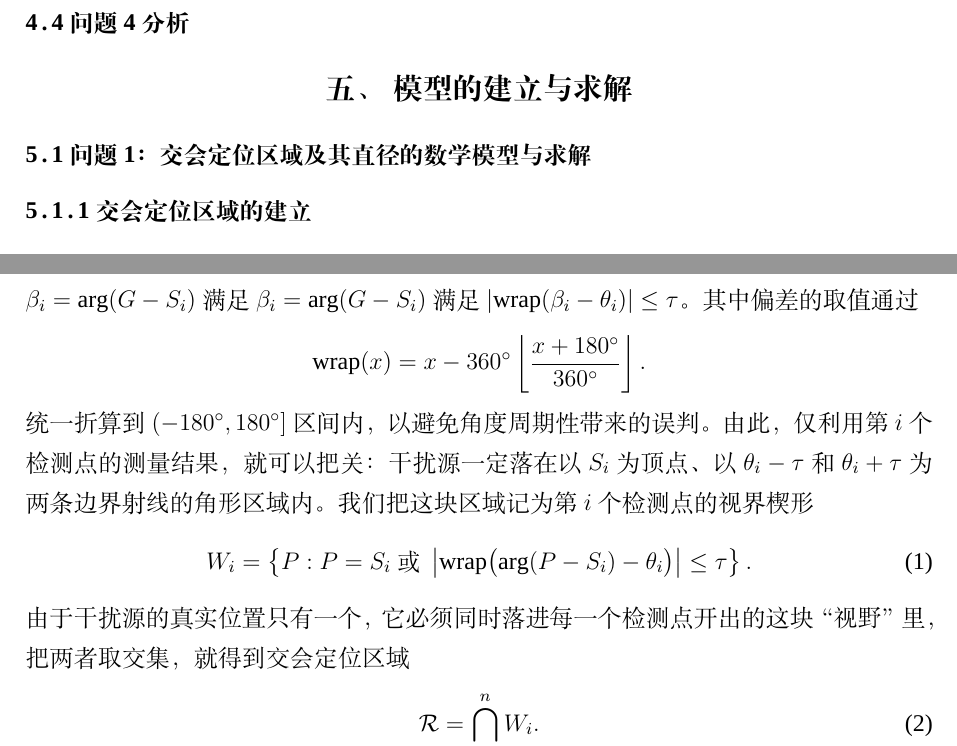
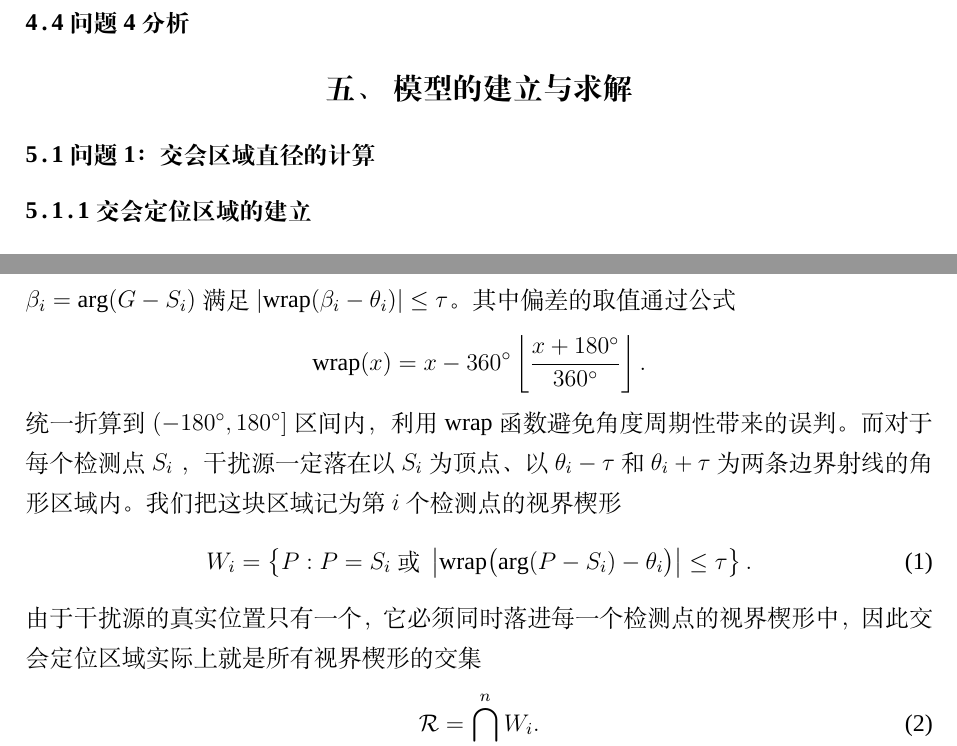
Before and after one commit to MemoryExist/B, a LaTeX thesis (primary template.tex): two parts of pages 6 and 7 of 22, joined at a grey line, cut so that both start at the same text. Compiled offline with XeLaTeX; a missing font is replaced by an installed copy or a similar font.

Commit message:
pdf更改

```diff
--- a/primary template.tex
+++ b/primary template.tex
@@ -129,7 +129,7 @@ $\text{直径}=\max_{i<j} \left\| v_i-v_j \right\| =\max_{i<j} \sqrt{\left( x_i-
 
 \subsection{问题4分析}
 \section{模型的建立与求解}
-\subsection{问题1：交会定位区域及其直径的数学模型与求解}
+\subsection{问题1：交会区域直径的计算}
 \subsubsection{交会定位区域的建立}
 
 \begin{figure}[H]
@@ -143,18 +143,17 @@ $\text{直径}=\max_{i<j} \left\| v_i-v_j \right\| =\max_{i<j} \sqrt{\left( x_i-
 对应测得的示向度为 $\theta_i\in[0^\circ,360^\circ)$。根据附录2，测向机的示向度与干扰源真实方位角之间的误差绝对值不超过 $\tau=1^\circ$。
 设干扰源真实位置为 $G$，则在第 $i$ 个检测点处，其真实方位角 $\beta_i=\arg(G-S_i)$
 满足
-$\beta_i=\arg(G-S_i)$ 满足
 $\left|\operatorname{wrap}(\beta_i-\theta_i)\right|\leq \tau$。
-其中偏差的取值通过
+其中偏差的取值通过公式
 \[
 \operatorname{wrap}(x) = x-360^\circ \left\lfloor\frac{x+180^\circ}{360^\circ}\right\rfloor .
 \]
-统一折算到 $(-180^\circ,180^\circ]$ 区间内，以避免角度周期性带来的误判。
-由此，仅利用第 $i$ 个检测点的测量结果，就可以把关：干扰源一定落在以 $S_i$ 为顶点、以 $\theta_i-\tau$ 和 $\theta_i+\tau$ 为两条边界射线的角形区域内。我们把这块区域记为第 $i$ 个检测点的视界楔形
+统一折算到 $(-180^\circ,180^\circ]$ 区间内，利用wrap函数避免角度周期性带来的误判。
+而对于每个检测点 $S_i$ ，干扰源一定落在以 $S_i$ 为顶点、以 $\theta_i-\tau$ 和 $\theta_i+\tau$ 为两条边界射线的角形区域内。我们把这块区域记为第 $i$ 个检测点的视界楔形
 \begin{equation}
 W_i= \left\{ P: P=S_i \ \text{或}\ \left|\operatorname{wrap} \bigl(\arg(P-S_i)-\theta_i\bigr)\right| \leq\tau \right\}.
 \end{equation}
-由于干扰源的真实位置只有一个，它必须同时落进每一个检测点开出的这块“视野”里，把两者取交集，就得到交会定位区域
+由于干扰源的真实位置只有一个，它必须同时落进每一个检测点的视界楔形中，因此交会定位区域实际上就是所有视界楔形的交集
 \begin{equation}
 \mathcal R=\bigcap_{i=1}^n W_i.
 \end{equation}
```
Also changed, not shown: primary template.pdf.
